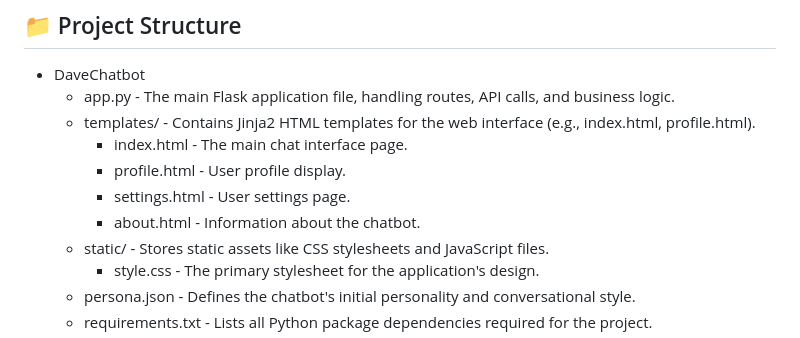
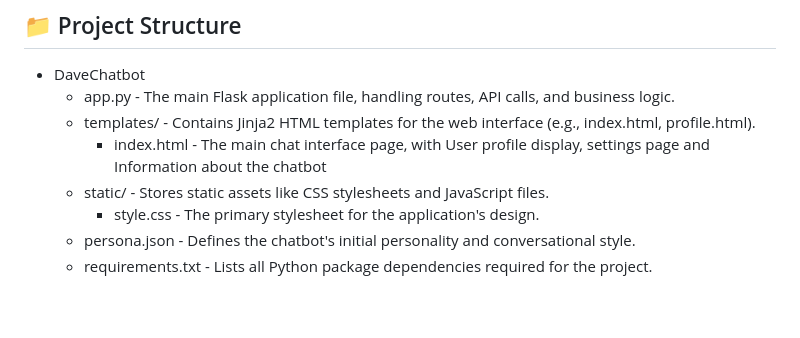
Before and after one commit to Daveralphy/DaveChatbot, a Markdown page: README.md, the part around the change. Drawn GitHub-style; blank space fills up the shorter version.

```diff
--- a/README.md
+++ b/README.md
@@ -19,10 +19,7 @@ Dave Chatbot is a Python-based web application built with Flask, designed to pro
 - DaveChatbot
   - app.py - The main Flask application file, handling routes, API calls, and business logic.
   - templates/ - Contains Jinja2 HTML templates for the web interface (e.g., index.html, profile.html).
-    - index.html - The main chat interface page.
-    - profile.html - User profile display.
-    - settings.html - User settings page.
-    - about.html - Information about the chatbot.
+    - index.html - The main chat interface page, with User profile display, settings page and Information about the chatbot
   - static/ - Stores static assets like CSS stylesheets and JavaScript files.
     - style.css - The primary stylesheet for the application's design.
   - persona.json - Defines the chatbot's initial personality and conversational style.
```
